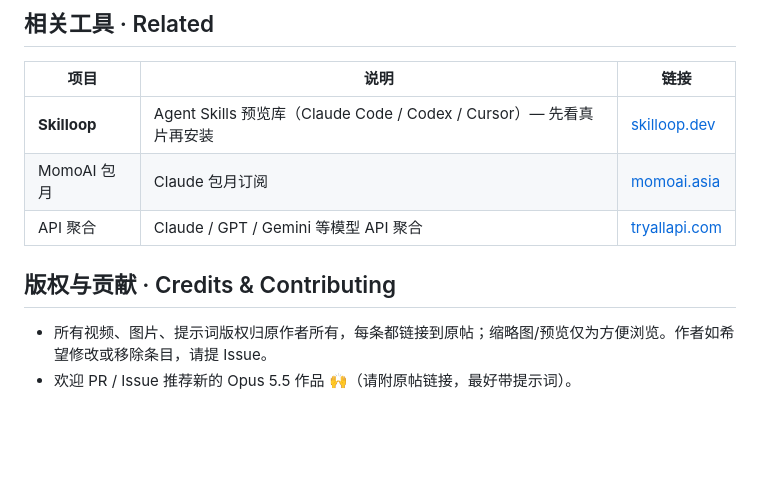
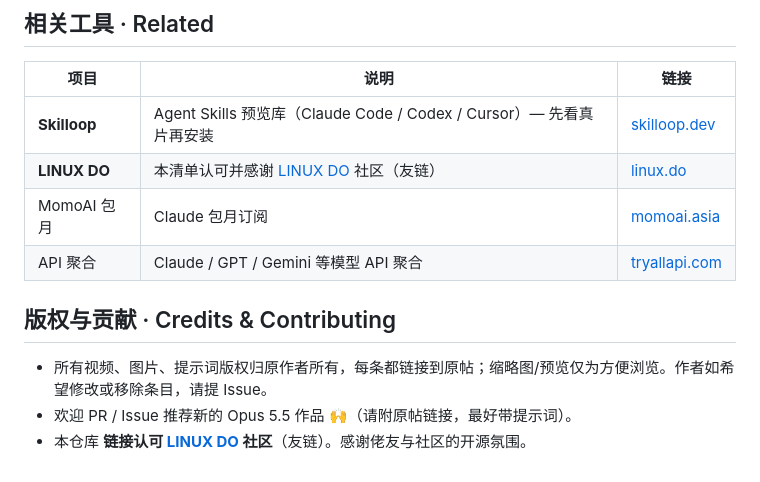
Before and after one commit to xianyu110/awesome-claude-opus-5.5, a Markdown page: README.md, the part around the change. GitHub-like rendering; blank space fills up the shorter version.

Commit message:
docs: add LINUX DO friend-link acknowledgment for 开源推广

```diff
--- a/README.md
+++ b/README.md
@@ -367,6 +367,7 @@ make a dynamic 15-second motion graphics video that shows what an incredible mot
 | 项目 | 说明 | 链接 |
 |---|---|---|
 | **Skilloop** | Agent Skills 预览库（Claude Code / Codex / Cursor）— 先看真片再安装 | [skilloop.dev](https://skilloop.dev/?utm_source=github&utm_medium=readme&utm_campaign=opus55_related) |
+| **LINUX DO** | 本清单认可并感谢 [LINUX DO](https://linux.do/) 社区（友链） | [linux.do](https://linux.do/) |
 | MomoAI 包月 | Claude 包月订阅 | [momoai.asia](https://momoai.asia/home?utm_source=github&utm_medium=readme&utm_campaign=opus55) |
 | API 聚合 | Claude / GPT / Gemini 等模型 API 聚合 | [tryallapi.com](https://tryallapi.com/?utm_source=github&utm_medium=readme&utm_campaign=opus55) |
 
@@ -374,3 +375,4 @@ make a dynamic 15-second motion graphics video that shows what an incredible mot
 
 - 所有视频、图片、提示词版权归原作者所有，每条都链接到原帖；缩略图/预览仅为方便浏览。作者如希望修改或移除条目，请提 Issue。
 - 欢迎 PR / Issue 推荐新的 Opus 5.5 作品 🙌（请附原帖链接，最好带提示词）。
+- 本仓库 **链接认可 [LINUX DO](https://linux.do/) 社区**（友链）。感谢佬友与社区的开源氛围。
```
